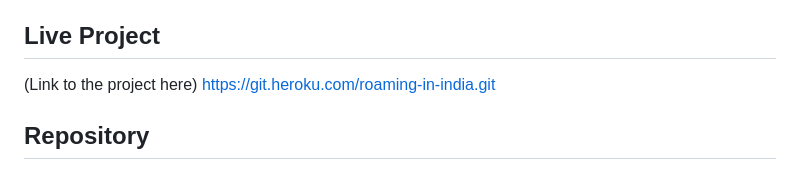
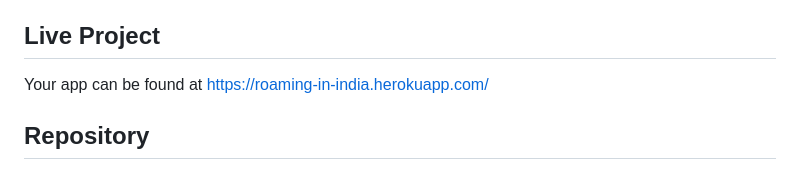
Before and after one commit to Killol14/Roaming-In-India, a Markdown page: README.md, the part around the change. GitHub-like rendering.

Commit message:
readme.md commit

```diff
--- a/README.md
+++ b/README.md
@@ -15,9 +15,7 @@ The user can log and log out, add and amend different categories such as places
 ## Live Project
 
 
-
-(Link to the project here)
-https://git.heroku.com/roaming-in-india.git
+Your app can be found at https://roaming-in-india.herokuapp.com/
 
 
 
```
